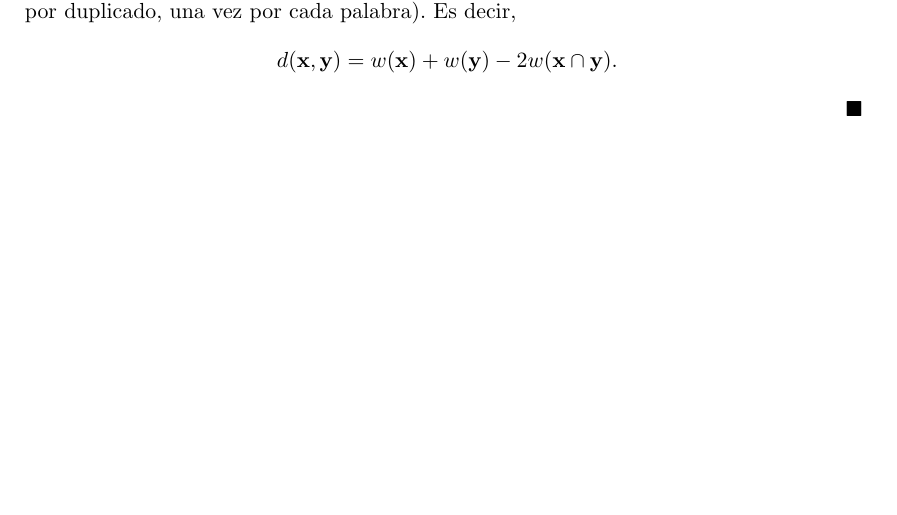
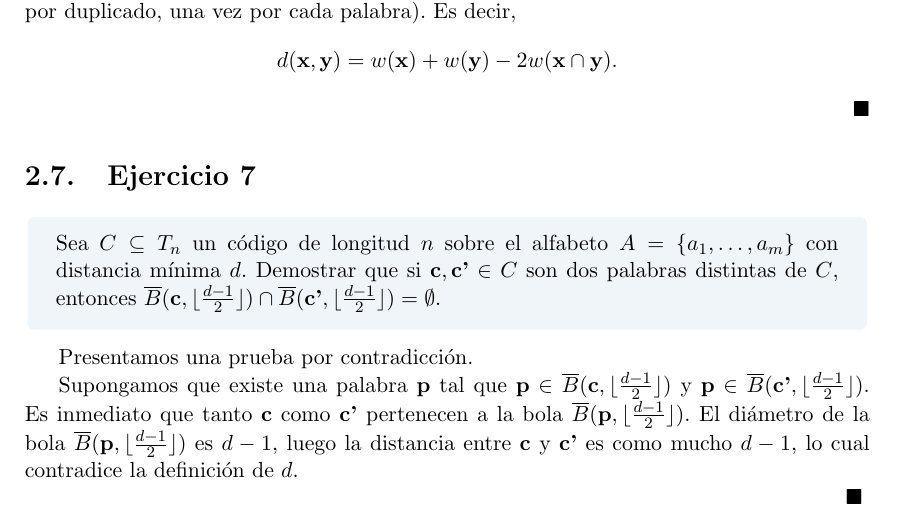
Before and after one commit to Laquinh/Math-Study-Notes, a LaTeX book (UPV EHU - Introducción a la Teoría de Códigos/book.tex, which reads UPV EHU - Introducción a la Teoría de Códigos/chapters/2.tex): part of page 17 of 21, cut so that both start at the same text, the shorter picture padded with empty space. Compiled offline with pdfLaTeX.

Commit message:
Exercise UPV/EHU Code Theory.2.7

```diff
--- a/UPV EHU - Introducción a la Teoría de Códigos/chapters/2.tex
+++ b/UPV EHU - Introducción a la Teoría de Códigos/chapters/2.tex
@@ -236,3 +236,15 @@ La distancia de Hamming es el número de letras que no tienen en común $\textbf
 Por tanto, podemos calcular a distancia de Hamming como el número de letras con valor $1$ que hay en total entre $\textbf{x}$ e $\textbf{y}$ (es decir, $w(\textbf{x}) + w(\textbf{y})$), descontando los que tienen en común dichas palabras (hay $w(\textbf{x}\cap\textbf{y})$ letras con valor $1$ en común; y se han contado por duplicado, una vez por cada palabra). Es decir, \[d(\textbf{x}, \textbf{y}) = w(\textbf{x}) + w(\textbf{y}) - 2w(\textbf{x}\cap\textbf{y}).\]
 
 $\qed$
+
+\section{Ejercicio 7}
+
+\begin{formulationBox}
+	Sea $C\subseteq T_n$ un código de longitud $n$ sobre el alfabeto $A = \{a_1,\hdots,a_m\}$ con distancia mínima $d$. Demostrar que si $\textbf{c}, \textbf{c'}\in C$ son dos palabras distintas de $C$, entonces $\overline{B}(\textbf{c}, \lfloor\frac{d-1}{2}\rfloor) \cap \overline{B}(\textbf{c'}, \lfloor\frac{d-1}{2}\rfloor) = \emptyset$.
+\end{formulationBox}
+
+Presentamos una prueba por contradicción.
+
+Supongamos que existe una palabra $\textbf{p}$ tal que $\textbf{p}\in\overline{B}(\textbf{c}, \lfloor\frac{d-1}{2}\rfloor)$ y $\textbf{p}\in\overline{B}(\textbf{c'}, \lfloor\frac{d-1}{2}\rfloor)$. Es inmediato que tanto $\textbf{c}$ como $\textbf{c'}$ pertenecen a la bola $\overline{B}(\textbf{p}, \lfloor\frac{d-1}{2}\rfloor)$. El diámetro de la bola $\overline{B}(\textbf{p}, \lfloor\frac{d-1}{2}\rfloor)$ es $d-1$, luego la distancia entre $\textbf{c}$ y $\textbf{c'}$ es como mucho $d-1$, lo cual contradice la definición de $d$.
+
+$\qed$
```
